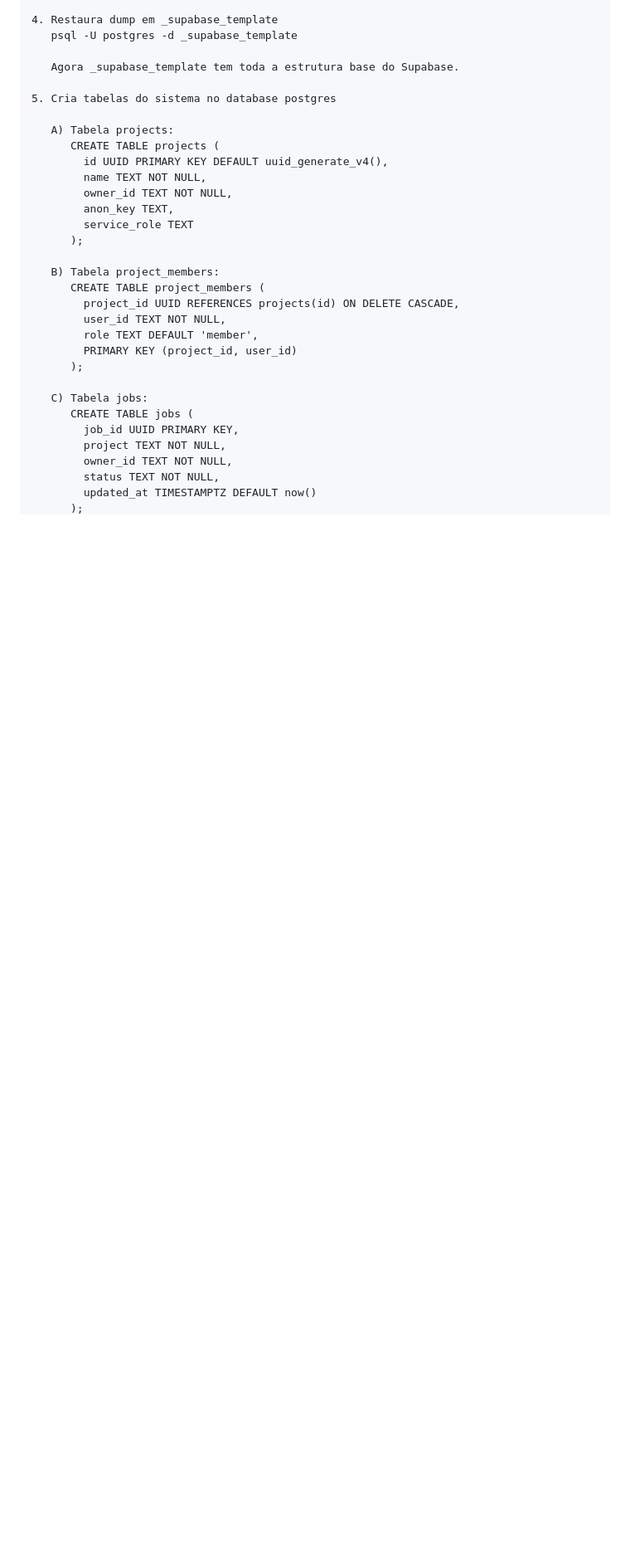
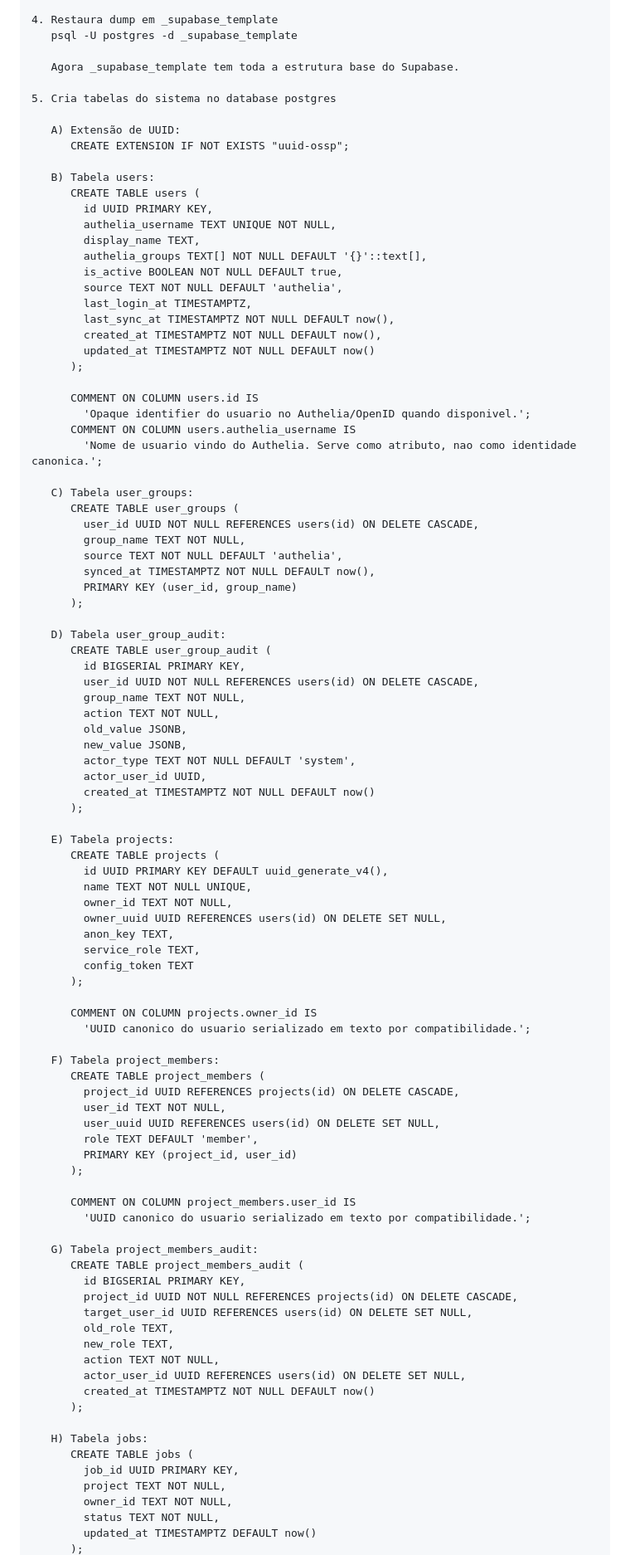
Before and after one commit to GustavoMartins123/supabase-multitenant, a Markdown page: docs/00-arquitetura.md, the part around one of its changes. Shown at 83% size. GitHub-like rendering; blank space fills up the shorter version.

```diff
--- a/docs/00-arquitetura.md
+++ b/docs/00-arquitetura.md
@@ -395,24 +395,89 @@ Na primeira vez que o PostgreSQL sobe, um script de inicialização cria a estru
 
 5. Cria tabelas do sistema no database postgres
 
-   A) Tabela projects:
+   A) Extensão de UUID:
+      CREATE EXTENSION IF NOT EXISTS "uuid-ossp";
+
+   B) Tabela users:
+      CREATE TABLE users (
+        id UUID PRIMARY KEY,
+        authelia_username TEXT UNIQUE NOT NULL,
+        display_name TEXT,
+        authelia_groups TEXT[] NOT NULL DEFAULT '{}'::text[],
+        is_active BOOLEAN NOT NULL DEFAULT true,
+        source TEXT NOT NULL DEFAULT 'authelia',
+        last_login_at TIMESTAMPTZ,
+        last_sync_at TIMESTAMPTZ NOT NULL DEFAULT now(),
+        created_at TIMESTAMPTZ NOT NULL DEFAULT now(),
+        updated_at TIMESTAMPTZ NOT NULL DEFAULT now()
+      );
+
+      COMMENT ON COLUMN users.id IS
+        'Opaque identifier do usuario no Authelia/OpenID quando disponivel.';
+      COMMENT ON COLUMN users.authelia_username IS
+        'Nome de usuario vindo do Authelia. Serve como atributo, nao como identidade canonica.';
+
+   C) Tabela user_groups:
+      CREATE TABLE user_groups (
+        user_id UUID NOT NULL REFERENCES users(id) ON DELETE CASCADE,
+        group_name TEXT NOT NULL,
+        source TEXT NOT NULL DEFAULT 'authelia',
+        synced_at TIMESTAMPTZ NOT NULL DEFAULT now(),
+        PRIMARY KEY (user_id, group_name)
+      );
+
+   D) Tabela user_group_audit:
+      CREATE TABLE user_group_audit (
+        id BIGSERIAL PRIMARY KEY,
+        user_id UUID NOT NULL REFERENCES users(id) ON DELETE CASCADE,
+        group_name TEXT NOT NULL,
+        action TEXT NOT NULL,
+        old_value JSONB,
+        new_value JSONB,
+        actor_type TEXT NOT NULL DEFAULT 'system',
+        actor_user_id UUID,
+        created_at TIMESTAMPTZ NOT NULL DEFAULT now()
+      );
+
+   E) Tabela projects:
       CREATE TABLE projects (
         id UUID PRIMARY KEY DEFAULT uuid_generate_v4(),
-        name TEXT NOT NULL,
+        name TEXT NOT NULL UNIQUE,
         owner_id TEXT NOT NULL,
+        owner_uuid UUID REFERENCES users(id) ON DELETE SET NULL,
         anon_key TEXT,
-        service_role TEXT
+        service_role TEXT,
+        config_token TEXT
       );
 
-   B) Tabela project_members:
+      COMMENT ON COLUMN projects.owner_id IS
+        'UUID canonico do usuario serializado em texto por compatibilidade.';
+
+   F) Tabela project_members:
       CREATE TABLE project_members (
         project_id UUID REFERENCES projects(id) ON DELETE CASCADE,
         user_id TEXT NOT NULL,
+        user_uuid UUID REFERENCES users(id) ON DELETE SET NULL,
         role TEXT DEFAULT 'member',
         PRIMARY KEY (project_id, user_id)
       );
 
-   C) Tabela jobs:
+      COMMENT ON COLUMN project_members.user_id IS
+        'UUID canonico do usuario serializado em texto por compatibilidade.';
+
+   G) Tabela project_members_audit:
+      CREATE TABLE project_members_audit (
+        id BIGSERIAL PRIMARY KEY,
+        project_id UUID NOT NULL REFERENCES projects(id) ON DELETE CASCADE,
+        target_user_id UUID REFERENCES users(id) ON DELETE SET NULL,
+        old_role TEXT,
+        new_role TEXT,
+        action TEXT NOT NULL,
+        actor_user_id UUID REFERENCES users(id) ON DELETE SET NULL,
+        created_at TIMESTAMPTZ NOT NULL DEFAULT now()
+      );
+
+   H) Tabela jobs:
       CREATE TABLE jobs (
         job_id UUID PRIMARY KEY,
         project TEXT NOT NULL,
```
Also changed, not shown: other parts of docs/00-arquitetura.md (+42 -29 lines), README.md (+12 -1 lines).
